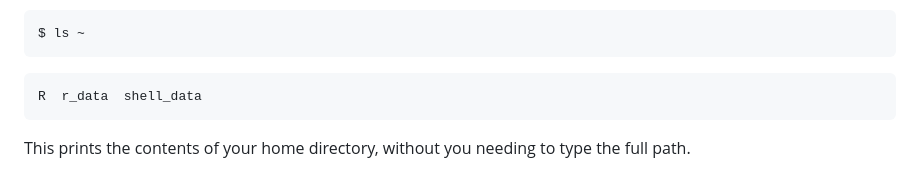
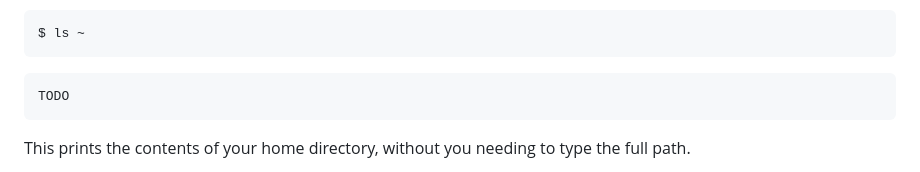
Before and after one commit to hshsl-training/intro-to-programming, a Markdown page: shell_lesson/02-the-filesystem.md, the part around the change. Drawn GitHub-style.

Commit message:
TODO bash output files

````diff
--- a/shell_lesson/02-the-filesystem.md
+++ b/shell_lesson/02-the-filesystem.md
@@ -246,7 +246,7 @@ $ ls ~
 ```
 
 ```output
-R  r_data  shell_data
+TODO
 ```
 
 This prints the contents of your home directory, without you needing to type the full path.
````
